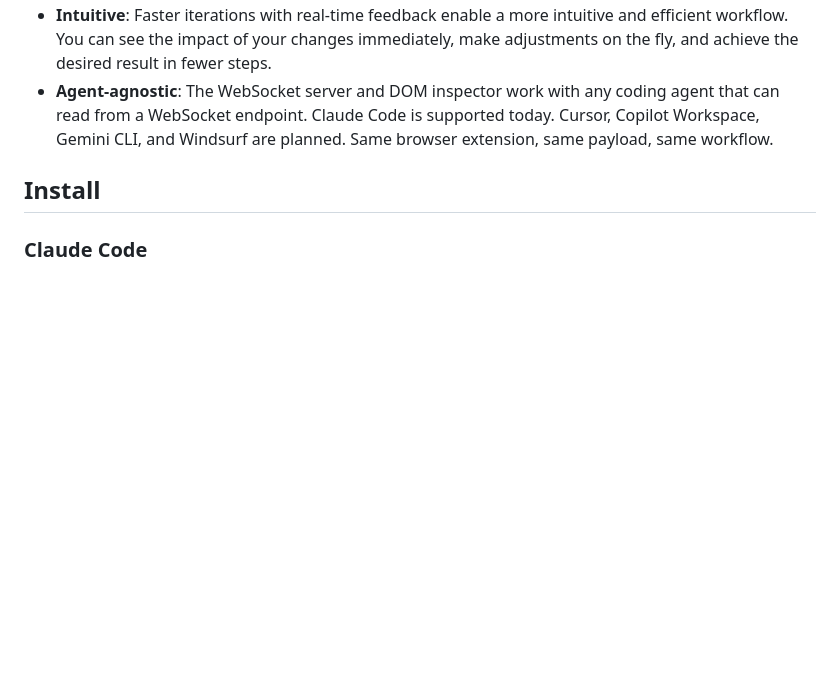
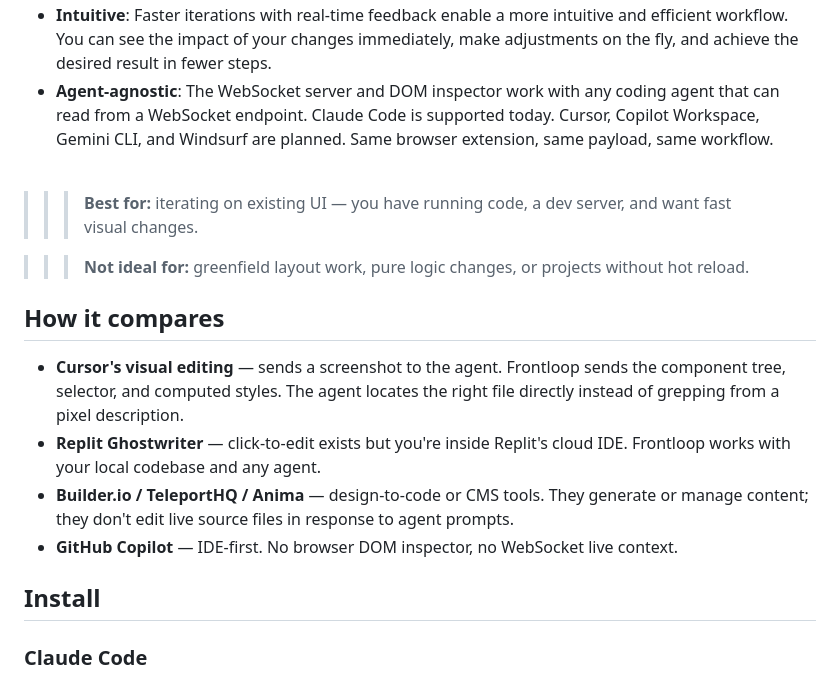
Before and after one commit to tamal-thetaonelab/frontloop, a Markdown page: README.md, the part around the change. Rendered like a GitHub page; blank space fills up the shorter version.

Commit message:
docs: enhance README with comparison of Frontloop to other coding agents

```diff
--- a/README.md
+++ b/README.md
@@ -21,6 +21,20 @@
 - **Time & Token saving**: When you say "remove the due date column on invoice page", Less context for the agent leads to more back-and-forth using `grep` and slower iterations. With full DOM context, coding agents can make precise edits in one step, saving tokens and time.
 - **Intuitive**: Faster iterations with real-time feedback enable a more intuitive and efficient workflow. You can see the impact of your changes immediately, make adjustments on the fly, and achieve the desired result in fewer steps.
 - **Agent-agnostic**: The WebSocket server and DOM inspector work with any coding agent that can read from a WebSocket endpoint. Claude Code is supported today. Cursor, Copilot Workspace, Gemini CLI, and Windsurf are planned. Same browser extension, same payload, same workflow.
+
+<br/>
+
+>>> **Best for:** iterating on existing UI — you have running code, a dev server, and want fast visual changes.
+
+>>> **Not ideal for:** greenfield layout work, pure logic changes, or projects without hot reload.
+
+## How it compares
+
+- **Cursor's visual editing** — sends a screenshot to the agent. Frontloop sends the component tree, selector, and computed styles. The agent locates the right file directly instead of grepping from a pixel description.
+- **Replit Ghostwriter** — click-to-edit exists but you're inside Replit's cloud IDE. Frontloop works with your local codebase and any agent.
+- **Builder.io / TeleportHQ / Anima** — design-to-code or CMS tools. They generate or manage content; they don't edit live source files in response to agent prompts.
+- **GitHub Copilot** — IDE-first. No browser DOM inspector, no WebSocket live context.
+
 
 ## Install
 
```
